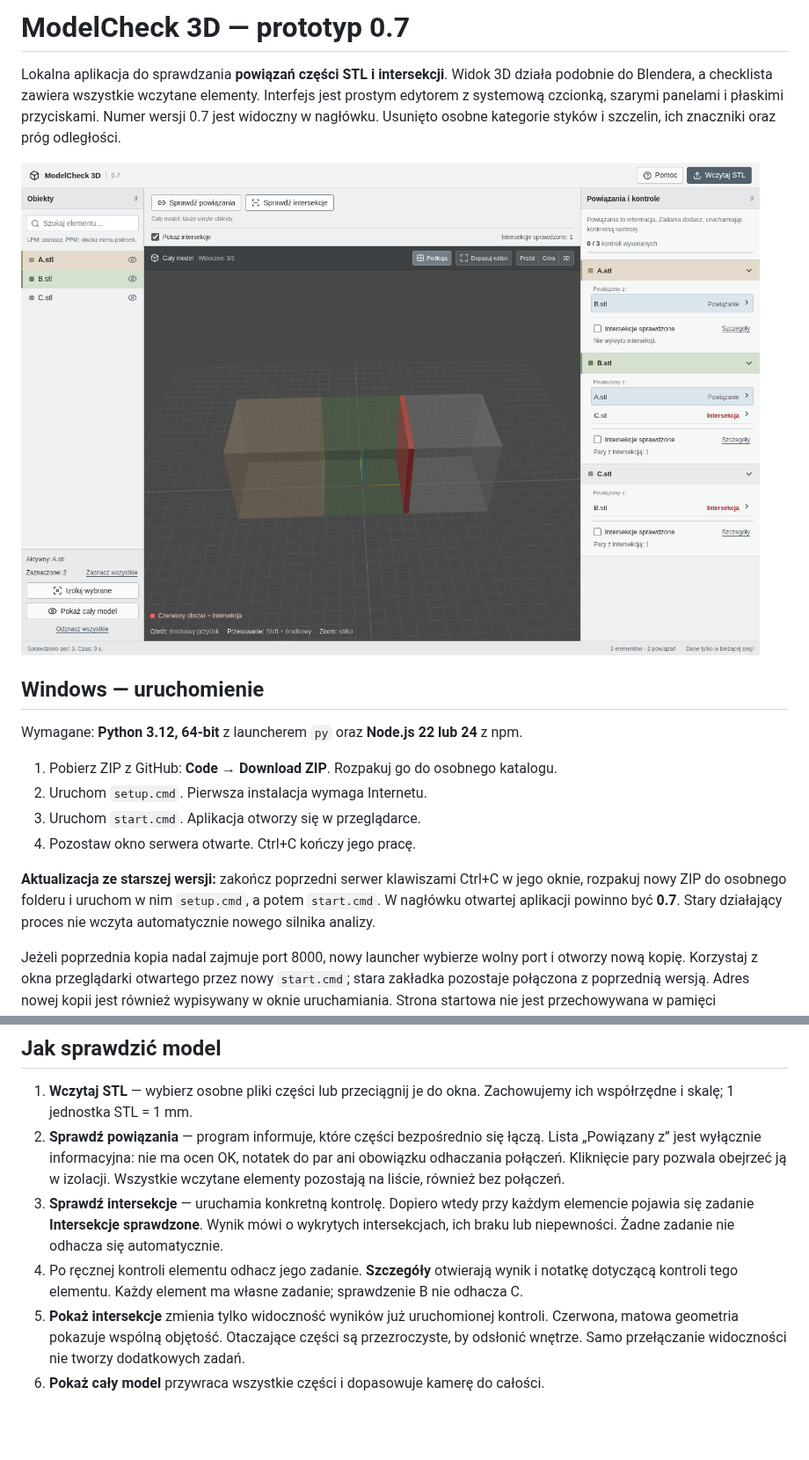
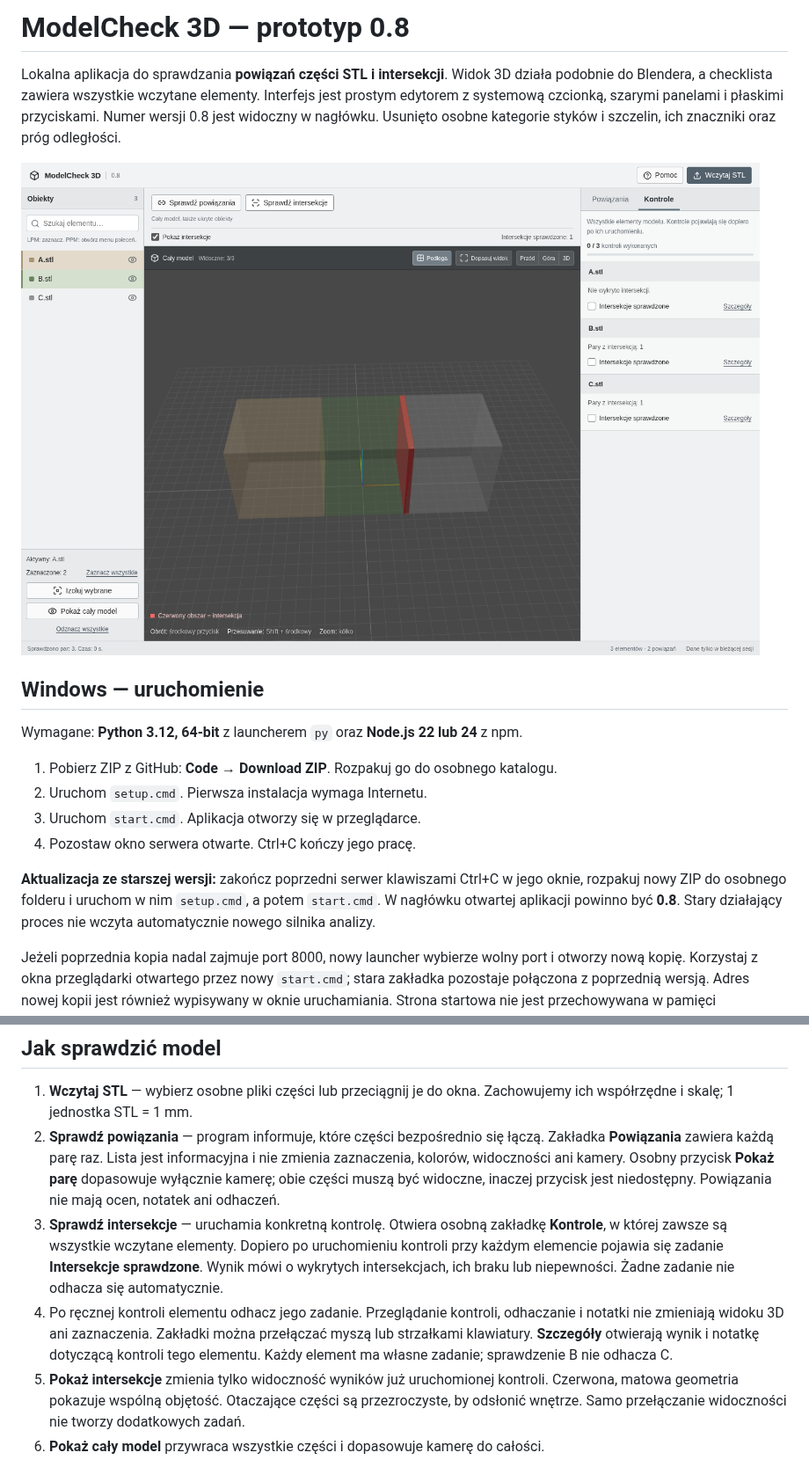
Before and after one commit to mypaaw-commits/aaa, a Markdown page: README.md, 2 parts joined by grey strips. Shown at 88% size. Drawn GitHub-style; pictures changed too: docs/modelcheck3d.png; blank space fills up the shorter version.

Commit message:
Separate connections and checks into tabs without changing model selection

```diff
--- a/README.md
+++ b/README.md
@@ -1,6 +1,6 @@
-# ModelCheck 3D — prototyp 0.7
+# ModelCheck 3D — prototyp 0.8
 
-Lokalna aplikacja do sprawdzania **powiązań części STL i intersekcji**. Widok 3D działa podobnie do Blendera, a checklista zawiera wszystkie wczytane elementy. Interfejs jest prostym edytorem z systemową czcionką, szarymi panelami i płaskimi przyciskami. Numer wersji 0.7 jest widoczny w nagłówku. Usunięto osobne kategorie styków i szczelin, ich znaczniki oraz próg odległości.
+Lokalna aplikacja do sprawdzania **powiązań części STL i intersekcji**. Widok 3D działa podobnie do Blendera, a checklista zawiera wszystkie wczytane elementy. Interfejs jest prostym edytorem z systemową czcionką, szarymi panelami i płaskimi przyciskami. Numer wersji 0.8 jest widoczny w nagłówku. Usunięto osobne kategorie styków i szczelin, ich znaczniki oraz próg odległości.
 
 ![Uproszczony interfejs: lista elementów, model 3D i powiązania części](docs/modelcheck3d.png)
 
@@ -13,7 +13,7 @@ Wymagane: **Python 3.12, 64-bit** z launcherem `py` oraz **Node.js 22 lub 24** z
 3. Uruchom `start.cmd`. Aplikacja otworzy się w przeglądarce.
 4. Pozostaw okno serwera otwarte. Ctrl+C kończy jego pracę.
 
-**Aktualizacja ze starszej wersji:** zakończ poprzedni serwer klawiszami Ctrl+C w jego oknie, rozpakuj nowy ZIP do osobnego folderu i uruchom w nim `setup.cmd`, a potem `start.cmd`. W nagłówku otwartej aplikacji powinno być **0.7**. Stary działający proces nie wczyta automatycznie nowego silnika analizy.
+**Aktualizacja ze starszej wersji:** zakończ poprzedni serwer klawiszami Ctrl+C w jego oknie, rozpakuj nowy ZIP do osobnego folderu i uruchom w nim `setup.cmd`, a potem `start.cmd`. W nagłówku otwartej aplikacji powinno być **0.8**. Stary działający proces nie wczyta automatycznie nowego silnika analizy.
 
 Jeżeli poprzednia kopia nadal zajmuje port 8000, nowy launcher wybierze wolny port i otworzy nową kopię. Korzystaj z okna przeglądarki otwartego przez nowy `start.cmd`; stara zakładka pozostaje połączona z poprzednią wersją. Adres nowej kopii jest również wypisywany w oknie uruchamiania. Strona startowa nie jest przechowywana w pamięci podręcznej przeglądarki.
 
@@ -34,9 +34,9 @@ Pakiety silnika są dostępne dla Windows / Python 3.12 x64. Bieżący prototyp
 ## Jak sprawdzić model
 
 1. **Wczytaj STL** — wybierz osobne pliki części lub przeciągnij je do okna. Zachowujemy ich współrzędne i skalę; 1 jednostka STL = 1 mm.
-2. **Sprawdź powiązania** — program informuje, które części bezpośrednio się łączą. Lista „Powiązany z” jest wyłącznie informacyjna: nie ma ocen OK, notatek do par ani obowiązku odhaczania połączeń. Kliknięcie pary pozwala obejrzeć ją w izolacji. Wszystkie wczytane elementy pozostają na liście, również bez połączeń.
-3. **Sprawdź intersekcje** — uruchamia konkretną kontrolę. Dopiero wtedy przy każdym elemencie pojawia się zadanie **Intersekcje sprawdzone**. Wynik mówi o wykrytych intersekcjach, ich braku lub niepewności. Żadne zadanie nie odhacza się automatycznie.
-4. Po ręcznej kontroli elementu odhacz jego zadanie. **Szczegóły** otwierają wynik i notatkę dotyczącą kontroli tego elementu. Każdy element ma własne zadanie; sprawdzenie B nie odhacza C.
+2. **Sprawdź powiązania** — program informuje, które części bezpośrednio się łączą. Zakładka **Powiązania** zawiera każdą parę raz. Lista jest informacyjna i nie zmienia zaznaczenia, kolorów, widoczności ani kamery. Osobny przycisk **Pokaż parę** dopasowuje wyłącznie kamerę; obie części muszą być widoczne, inaczej przycisk jest niedostępny. Powiązania nie mają ocen, notatek ani odhaczeń.
+3. **Sprawdź intersekcje** — uruchamia konkretną kontrolę. Otwiera osobną zakładkę **Kontrole**, w której zawsze są wszystkie wczytane elementy. Dopiero po uruchomieniu kontroli przy każdym elemencie pojawia się zadanie **Intersekcje sprawdzone**. Wynik mówi o wykrytych intersekcjach, ich braku lub niepewności. Żadne zadanie nie odhacza się automatycznie.
+4. Po ręcznej kontroli elementu odhacz jego zadanie. Przeglądanie kontroli, odhaczanie i notatki nie zmieniają widoku 3D ani zaznaczenia. Zakładki można przełączać myszą lub strzałkami klawiatury. **Szczegóły** otwierają wynik i notatkę dotyczącą kontroli tego elementu. Każdy element ma własne zadanie; sprawdzenie B nie odhacza C.
 5. **Pokaż intersekcje** zmienia tylko widoczność wyników już uruchomionej kontroli. Czerwona, matowa geometria pokazuje wspólną objętość. Otaczające części są przezroczyste, by odsłonić wnętrze. Samo przełączanie widoczności nie tworzy dodatkowych zadań.
 6. **Pokaż cały model** przywraca wszystkie części i dopasowuje kamerę do całości.
 
```
Also changed, not shown: other parts of README.md (+4 -2 lines), docs/relations.png (added), docs/selection.png, 6 other files.
